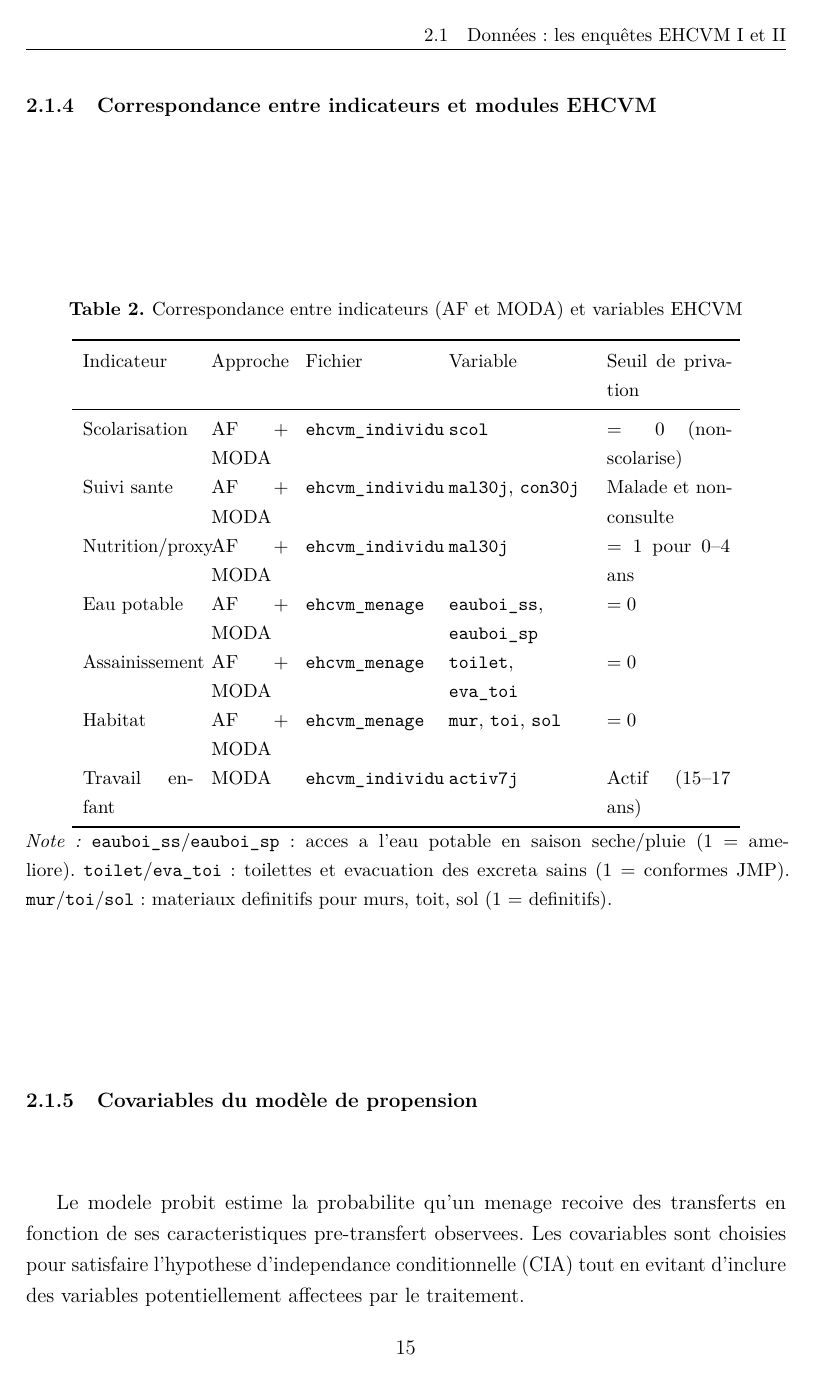
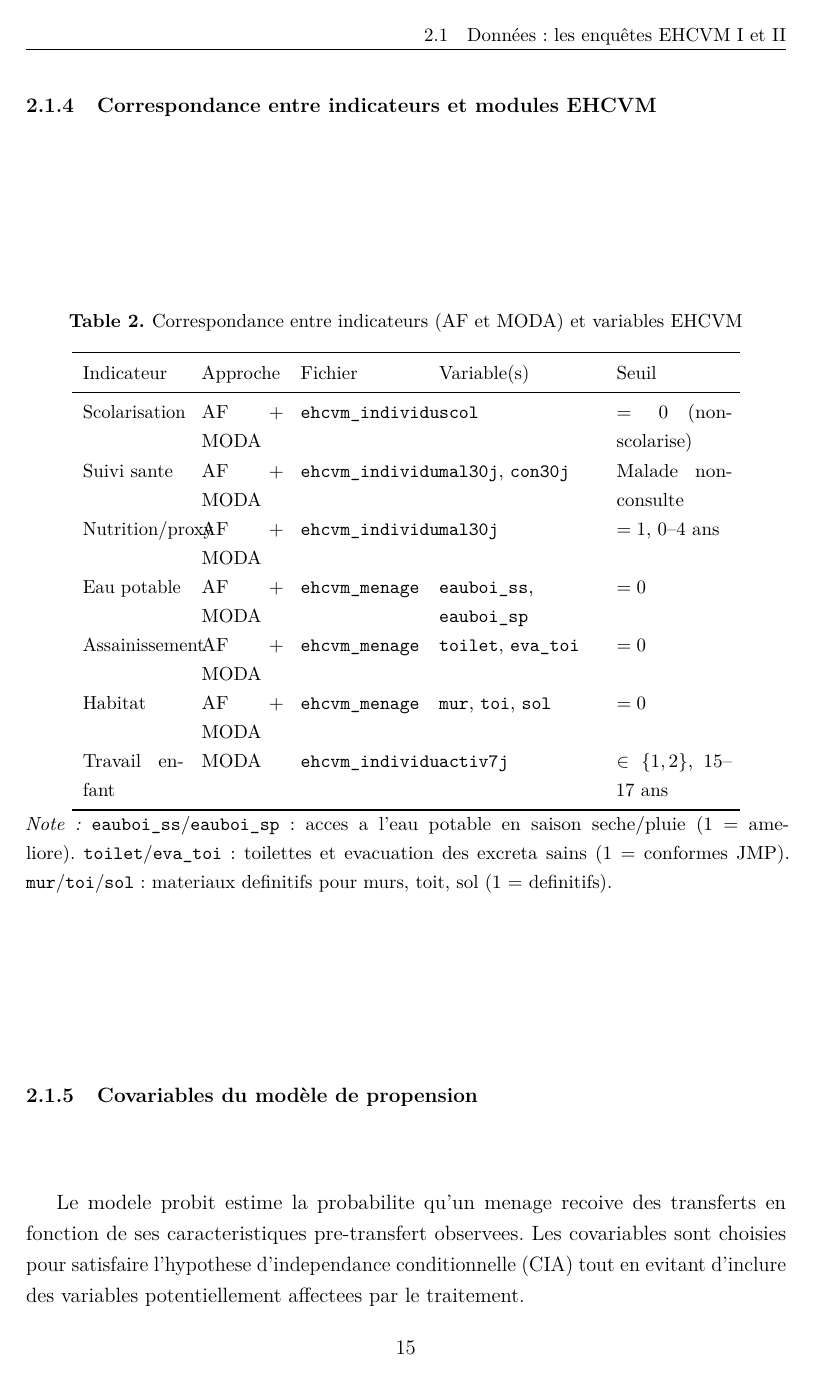
Before and after one commit to JODRAFF9/MEMOIRE, a LaTeX document (latex/main.tex, which reads latex/chapitres/chapitre2.tex): page 20 of 40 before the commit and page 28 of 48 after it. Compiled offline with pdfLaTeX.

Commit message:
Corrige \chapter indéfini et problèmes de tableaux dans la classe article
- main.tex : émule \chapter / \chapter* via \section / \section* avec
  \cleardoublepage + \phantomsection ; définit \l@chapter → \l@section
  pour que \addcontentsline{toc}{chapter}{...} fonctionne dans article ;
  corrige les erreurs "Undefined control sequence. \chapter" dans dedicace,
  remerciements, resume, abstract, abreviations
- Makefile : ajoute cible `rebuild` (make clean + make manual) pour résoudre
  le conflit biber/bibtex dû aux anciens .bbl — utiliser `make rebuild` si
  la bibliographie reste vide après `make pdf`
- chapitre2.tex : ajuste colonnes tableau de correspondance AF/MODA pour
  supprimer les Overfull hbox à lignes 89-97

Co-Authored-By: Claude Sonnet 4.6 <noreply@anthropic.com>
Claude-Session: https://claude.ai/code/session_01837AJxDdpW6rUH9DV9QD1H

```diff
--- a/latex/chapitres/chapitre2.tex
+++ b/latex/chapitres/chapitre2.tex
@@ -84,17 +84,17 @@ des envois de la diaspora internationale \parencite{ndiaye2013}.
   \caption{Correspondance entre indicateurs (AF et MODA) et variables EHCVM}
   \label{tab:correspondance}
   \small
-  \begin{tabular}{p{2.2cm}p{1.5cm}p{2.5cm}p{2.8cm}p{2.5cm}}
+  \begin{tabular}{p{2.0cm}p{1.6cm}p{2.4cm}p{3.2cm}p{2.3cm}}
     \toprule
-    Indicateur & Approche & Fichier & Variable & Seuil de privation \\
+    Indicateur & Approche & Fichier & Variable(s) & Seuil \\
     \midrule
-    Scolarisation   & AF + MODA & \texttt{ehcvm\_individu} & \texttt{scol}       & $= 0$ (non-scolarise) \\
-    Suivi sante     & AF + MODA & \texttt{ehcvm\_individu} & \texttt{mal30j}, \texttt{con30j} & Malade et non-consulte \\
-    Nutrition/proxy & AF + MODA & \texttt{ehcvm\_individu} & \texttt{mal30j}     & $= 1$ pour 0--4 ans \\
+    Scolarisation   & AF + MODA & \texttt{ehcvm\_individu} & \texttt{scol}                            & $= 0$ (non-scolarise) \\
+    Suivi sante     & AF + MODA & \texttt{ehcvm\_individu} & \texttt{mal30j}, \texttt{con30j}         & Malade non-consulte \\
+    Nutrition/proxy & AF + MODA & \texttt{ehcvm\_individu} & \texttt{mal30j}                          & $= 1$, 0--4 ans \\
     Eau potable     & AF + MODA & \texttt{ehcvm\_menage}   & \texttt{eauboi\_ss}, \texttt{eauboi\_sp} & $= 0$ \\
-    Assainissement  & AF + MODA & \texttt{ehcvm\_menage}   & \texttt{toilet}, \texttt{eva\_toi} & $= 0$ \\
+    Assainissement  & AF + MODA & \texttt{ehcvm\_menage}   & \texttt{toilet}, \texttt{eva\_toi}       & $= 0$ \\
     Habitat         & AF + MODA & \texttt{ehcvm\_menage}   & \texttt{mur}, \texttt{toi}, \texttt{sol} & $= 0$ \\
-    Travail enfant  & MODA      & \texttt{ehcvm\_individu} & \texttt{activ7j}    & Actif (15--17 ans) \\
+    Travail enfant  & MODA      & \texttt{ehcvm\_individu} & \texttt{activ7j}                         & $\in\{1,2\}$, 15--17 ans \\
     \bottomrule
   \end{tabular}
   \begin{minipage}{\linewidth}
```
Also changed, not shown: latex/main.tex (+20 -0 lines), latex/Makefile.
